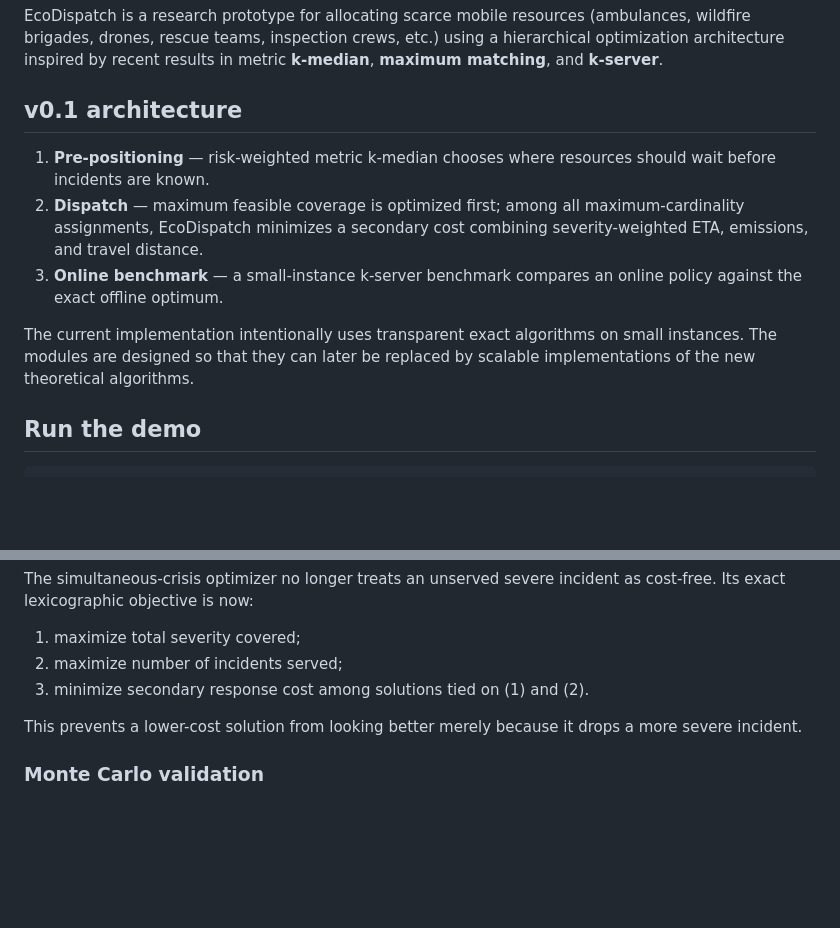
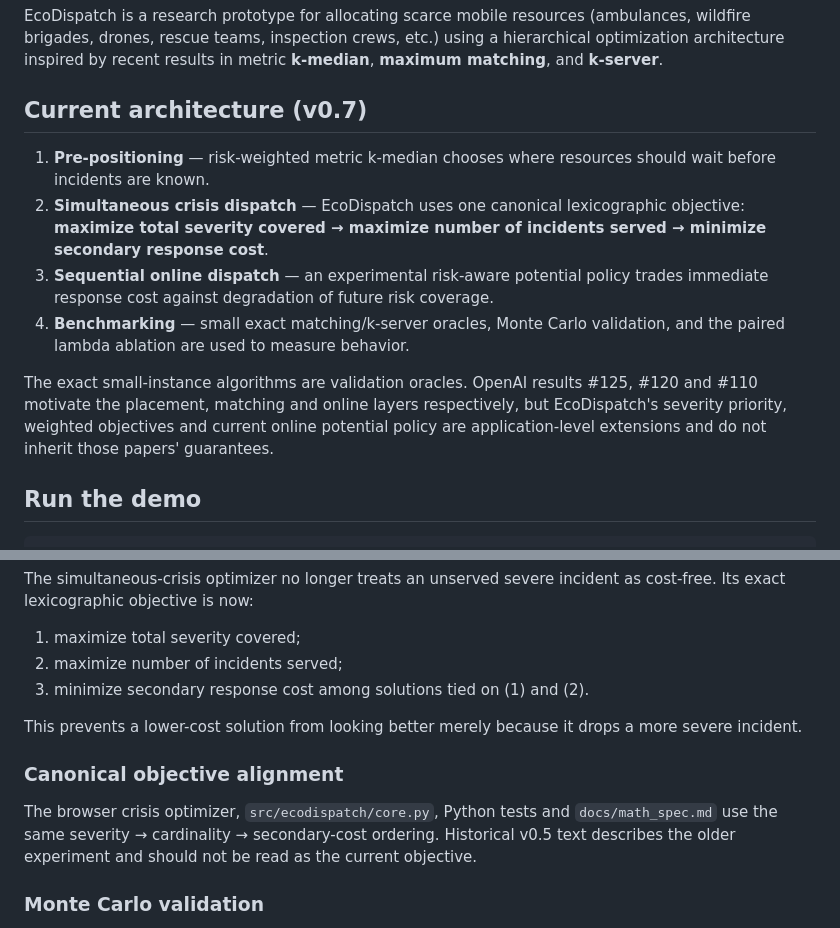
Before and after one commit to webtilians/ecodispatch, a Markdown page: README.md, 2 parts joined by grey strips. Rendered like a GitHub page; blank space fills up the shorter version.

Commit message:
Align README with current EcoDispatch objective

```diff
--- a/README.md
+++ b/README.md
@@ -5,19 +5,23 @@ EcoDispatch is a research prototype for allocating scarce mobile resources
 using a hierarchical optimization architecture inspired by recent results in
 metric **k-median**, **maximum matching**, and **k-server**.
 
-## v0.1 architecture
+## Current architecture (v0.7)
 
 1. **Pre-positioning** — risk-weighted metric k-median chooses where resources
    should wait before incidents are known.
-2. **Dispatch** — maximum feasible coverage is optimized first; among all
-   maximum-cardinality assignments, EcoDispatch minimizes a secondary cost
-   combining severity-weighted ETA, emissions, and travel distance.
-3. **Online benchmark** — a small-instance k-server benchmark compares an online
-   policy against the exact offline optimum.
+2. **Simultaneous crisis dispatch** — EcoDispatch uses one canonical
+   lexicographic objective: **maximize total severity covered → maximize number
+   of incidents served → minimize secondary response cost**.
+3. **Sequential online dispatch** — an experimental risk-aware potential policy
+   trades immediate response cost against degradation of future risk coverage.
+4. **Benchmarking** — small exact matching/k-server oracles, Monte Carlo
+   validation, and the paired lambda ablation are used to measure behavior.
 
-The current implementation intentionally uses transparent exact algorithms on
-small instances. The modules are designed so that they can later be replaced by
-scalable implementations of the new theoretical algorithms.
+The exact small-instance algorithms are validation oracles. OpenAI results
+#125, #120 and #110 motivate the placement, matching and online layers
+respectively, but EcoDispatch's severity priority, weighted objectives and
+current online potential policy are application-level extensions and do not
+inherit those papers' guarantees.
 
 ## Run the demo
 
@@ -167,6 +171,13 @@ as cost-free. Its exact lexicographic objective is now:
 This prevents a lower-cost solution from looking better merely because it drops
 a more severe incident.
 
+### Canonical objective alignment
+
+The browser crisis optimizer, `src/ecodispatch/core.py`, Python tests and
+`docs/math_spec.md` use the same severity → cardinality → secondary-cost
+ordering. Historical v0.5 text describes the older experiment and should not be
+read as the current objective.
+
 ### Monte Carlo validation
 
 The public dashboard now includes a normal-profile Monte Carlo benchmark with
```
